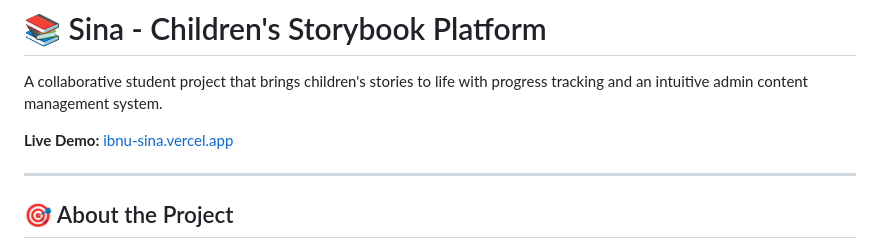
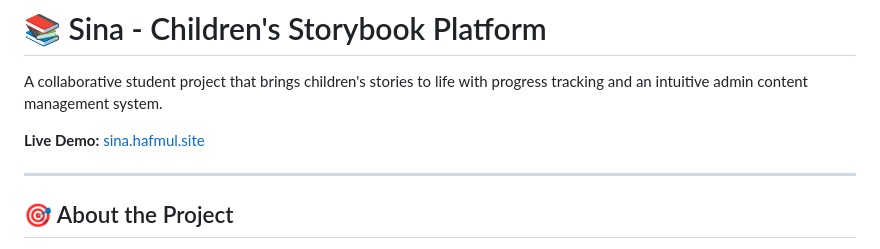
Before and after one commit to hafidzmulia-its/sina, a Markdown page: README.md, the part around the change. Drawn GitHub-style.

Commit message:
Change live demo link to new URL
Updated the live demo link in the README.

```diff
--- a/README.md
+++ b/README.md
@@ -2,7 +2,7 @@
 
 A collaborative student project that brings children's stories to life with progress tracking and an intuitive admin content management system.
 
-**Live Demo:** [ibnu-sina.vercel.app](https://ibnu-sina.vercel.app)
+**Live Demo:** [sina.hafmul.site](https://sina.hafmul.site)
 
 ---
 
```
